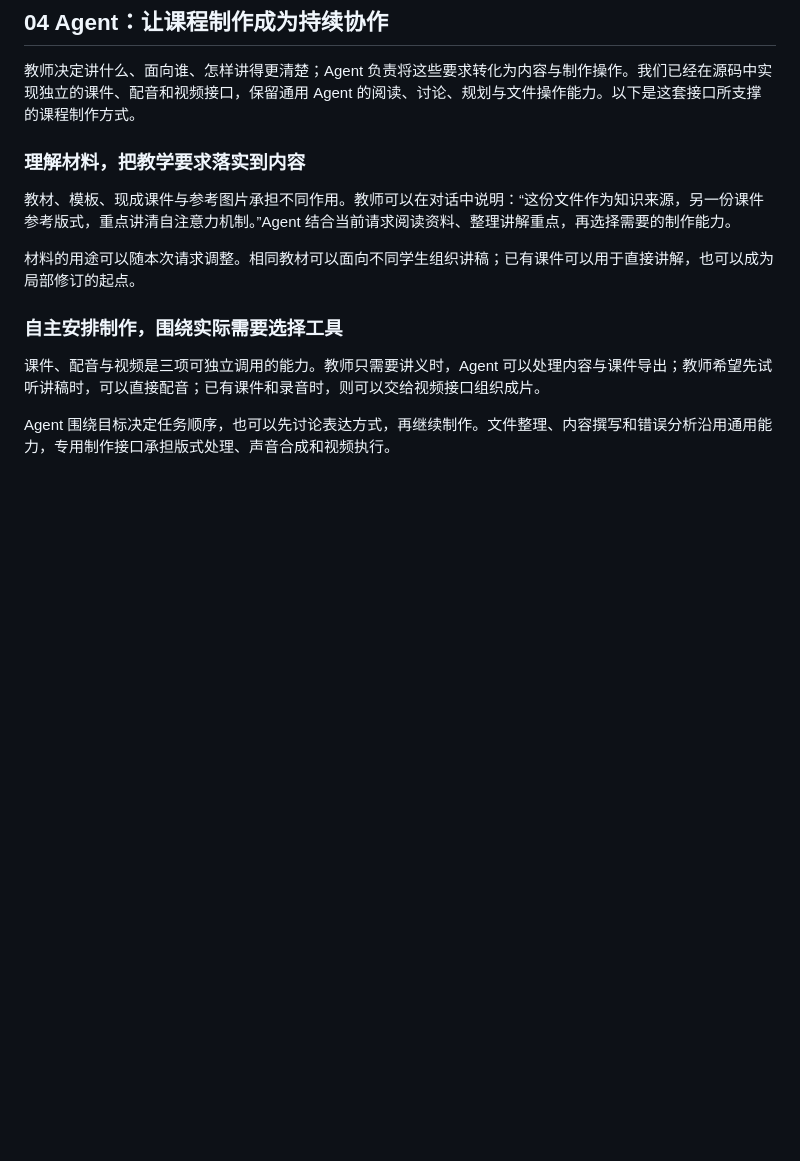
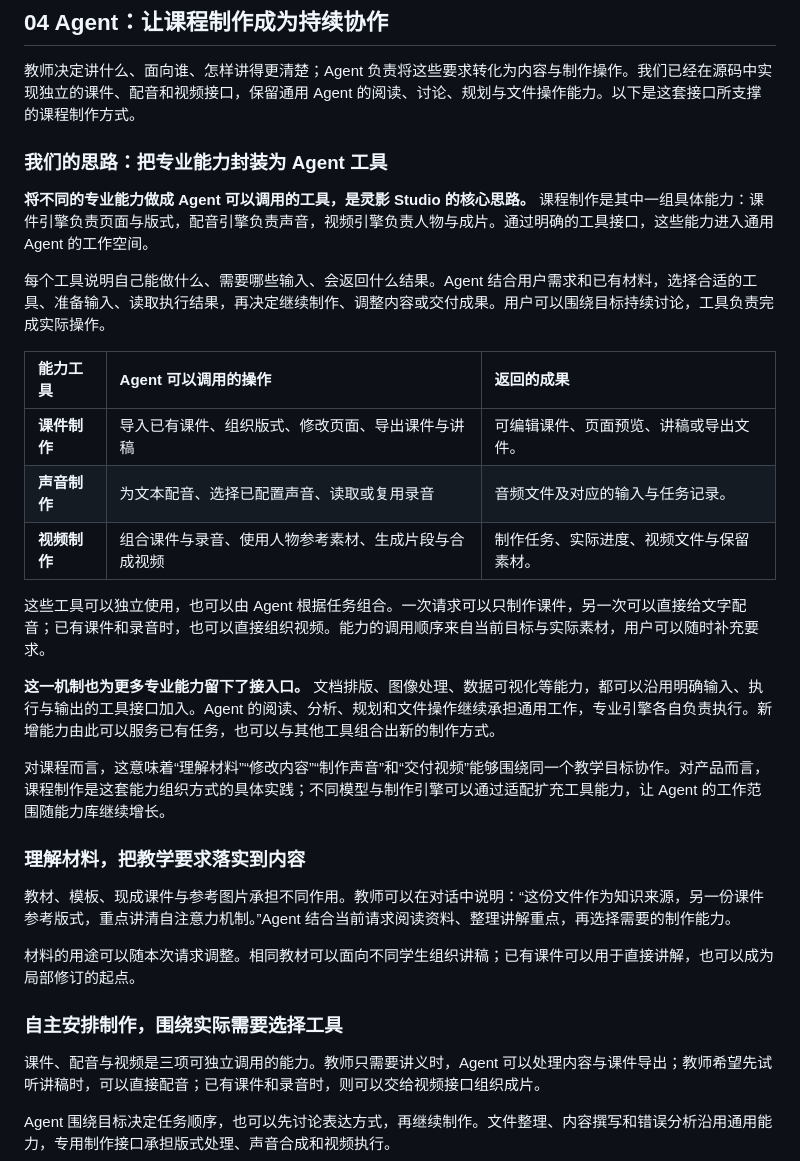
Before and after one commit to jiangfeibo/LingYing-Studio, a Markdown page: README.md, the part around the change. GitHub-like rendering; blank space fills up the shorter version.

Commit message:
docs: explain professional capabilities as callable Agent tools

```diff
--- a/README.md
+++ b/README.md
@@ -56,6 +56,24 @@
 ## 04 Agent：让课程制作成为持续协作
 
 教师决定讲什么、面向谁、怎样讲得更清楚；Agent 负责将这些要求转化为内容与制作操作。我们已经在源码中实现独立的课件、配音和视频接口，保留通用 Agent 的阅读、讨论、规划与文件操作能力。以下是这套接口所支撑的课程制作方式。
+
+### 我们的思路：把专业能力封装为 Agent 工具
+
+**将不同的专业能力做成 Agent 可以调用的工具，是灵影 Studio 的核心思路。** 课程制作是其中一组具体能力：课件引擎负责页面与版式，配音引擎负责声音，视频引擎负责人物与成片。通过明确的工具接口，这些能力进入通用 Agent 的工作空间。
+
+每个工具说明自己能做什么、需要哪些输入、会返回什么结果。Agent 结合用户需求和已有材料，选择合适的工具、准备输入、读取执行结果，再决定继续制作、调整内容或交付成果。用户可以围绕目标持续讨论，工具负责完成实际操作。
+
+| 能力工具 | Agent 可以调用的操作 | 返回的成果 |
+| :--- | :--- | :--- |
+| **课件制作** | 导入已有课件、组织版式、修改页面、导出课件与讲稿 | 可编辑课件、页面预览、讲稿或导出文件。 |
+| **声音制作** | 为文本配音、选择已配置声音、读取或复用录音 | 音频文件及对应的输入与任务记录。 |
+| **视频制作** | 组合课件与录音、使用人物参考素材、生成片段与合成视频 | 制作任务、实际进度、视频文件与保留素材。 |
+
+这些工具可以独立使用，也可以由 Agent 根据任务组合。一次请求可以只制作课件，另一次可以直接给文字配音；已有课件和录音时，也可以直接组织视频。能力的调用顺序来自当前目标与实际素材，用户可以随时补充要求。
+
+**这一机制也为更多专业能力留下了接入口。** 文档排版、图像处理、数据可视化等能力，都可以沿用明确输入、执行与输出的工具接口加入。Agent 的阅读、分析、规划和文件操作继续承担通用工作，专业引擎各自负责执行。新增能力由此可以服务已有任务，也可以与其他工具组合出新的制作方式。
+
+对课程而言，这意味着“理解材料”“修改内容”“制作声音”和“交付视频”能够围绕同一个教学目标协作。对产品而言，课程制作是这套能力组织方式的具体实践；不同模型与制作引擎可以通过适配扩充工具能力，让 Agent 的工作范围随能力库继续增长。
 
 ### 理解材料，把教学要求落实到内容
 
```
